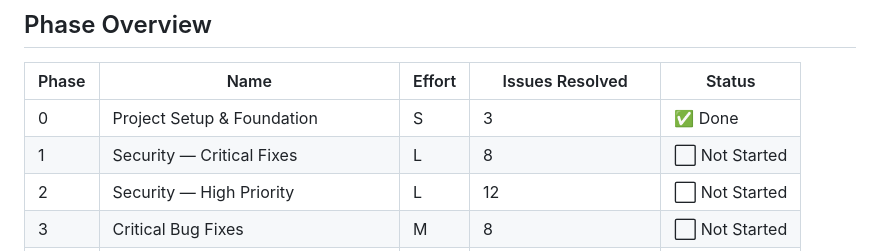
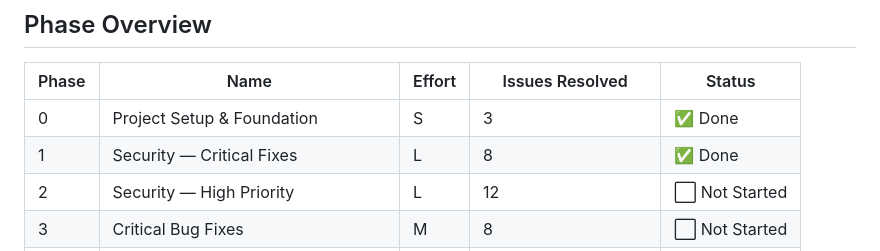
Before and after one commit to Nadercr7/wadjet_v2, a Markdown page: wadjet-planning/00_MASTER_PLAN.md, the part around the change. Rendered like a GitHub page.

```diff
--- a/wadjet-planning/00_MASTER_PLAN.md
+++ b/wadjet-planning/00_MASTER_PLAN.md
@@ -37,7 +37,7 @@ This plan addresses **127 verified issues** across 10 phases. The audit original
 | Phase | Name | Effort | Issues Resolved | Status |
 |-------|------|--------|-----------------|--------|
 | 0 | Project Setup & Foundation | S | 3 | ✅ Done |
-| 1 | Security — Critical Fixes | L | 8 | ⬜ Not Started |
+| 1 | Security — Critical Fixes | L | 8 | ✅ Done |
 | 2 | Security — High Priority | L | 12 | ⬜ Not Started |
 | 3 | Critical Bug Fixes | M | 8 | ⬜ Not Started |
 | 4 | Database & Migrations | M | 6 | ⬜ Not Started |
```
Also changed, not shown: wadjet-planning/05_QUALITY_CHECKLIST.md (+9 -9 lines).
